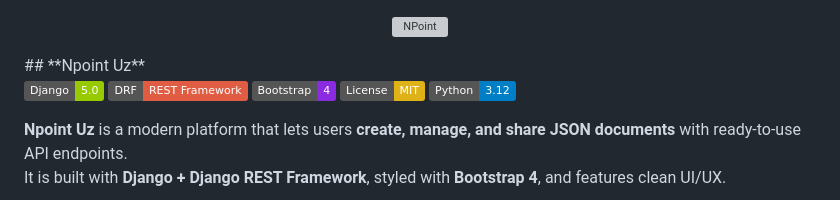
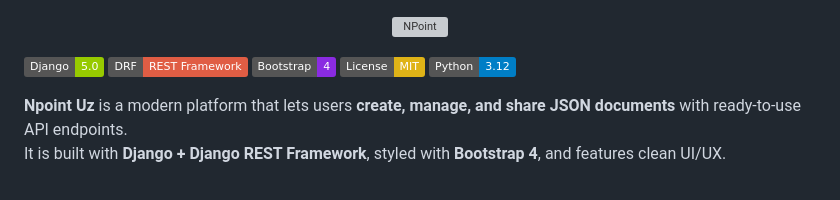
Before and after one commit to MrUzbek00/NPoint, a Markdown page: README.md, the part around the change. GitHub-like rendering; badges without logos; grey boxes are pictures that could not be loaded.

```diff
--- a/README.md
+++ b/README.md
@@ -1,7 +1,7 @@
 <p align="center">
   <img src="./npoint_app/static/npoint_app/images/npoint_logo.png" alt="NPoint" width="250"/>
 </p>
-## **Npoint Uz**
+
 
 [![Django](https://img.shields.io/badge/Django-5.0-green?logo=django)](https://www.djangoproject.com/)
 [![DRF](https://img.shields.io/badge/DRF-REST_Framework-red?logo=django)](https://www.django-rest-framework.org/)
```
